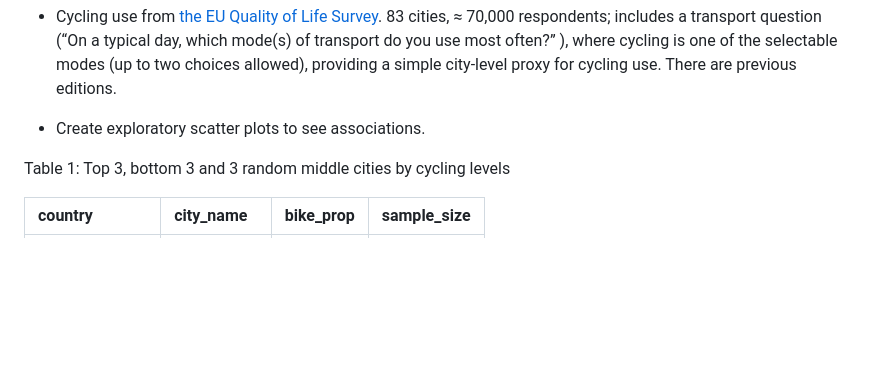
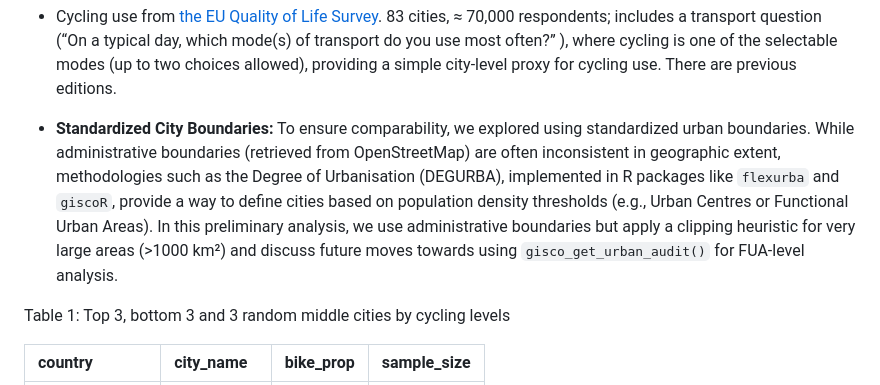
Before and after one commit to GEMOTT/metrics-paper, a Markdown page: paper.md, the part around the change printed below. Rendered like a GitHub page; blank space fills up the shorter version.

```diff
--- a/paper.md
+++ b/paper.md
@@ -35,7 +35,16 @@
   allowed), providing a simple city-level proxy for cycling use. There
   are previous editions.
 
-- Create exploratory scatter plots to see associations.
+- **Standardized City Boundaries:** To ensure comparability, we explored
+  using standardized urban boundaries. While administrative boundaries
+  (retrieved from OpenStreetMap) are often inconsistent in geographic
+  extent, methodologies such as the Degree of Urbanisation (DEGURBA),
+  implemented in R packages like `flexurba` and `giscoR`, provide a way
+  to define cities based on population density thresholds (e.g., Urban
+  Centres or Functional Urban Areas). In this preliminary analysis, we
+  use administrative boundaries but apply a clipping heuristic for very
+  large areas (\>1000 km²) and discuss future moves towards using
+  `gisco_get_urban_audit()` for FUA-level analysis.
 
 <!-- ### Potential cycling-use datasets -->
 
```
Also changed, not shown: other parts of paper.md (+10 -10 lines), figs/scatter_plot.png, 1 other file.
